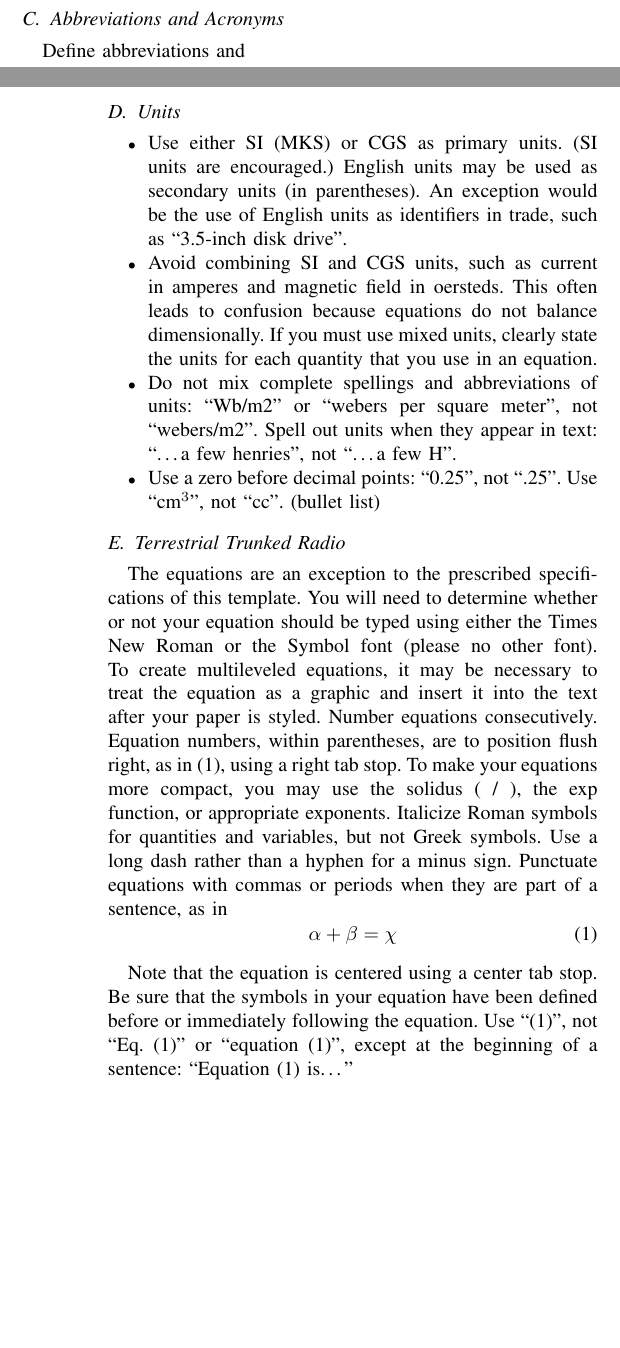
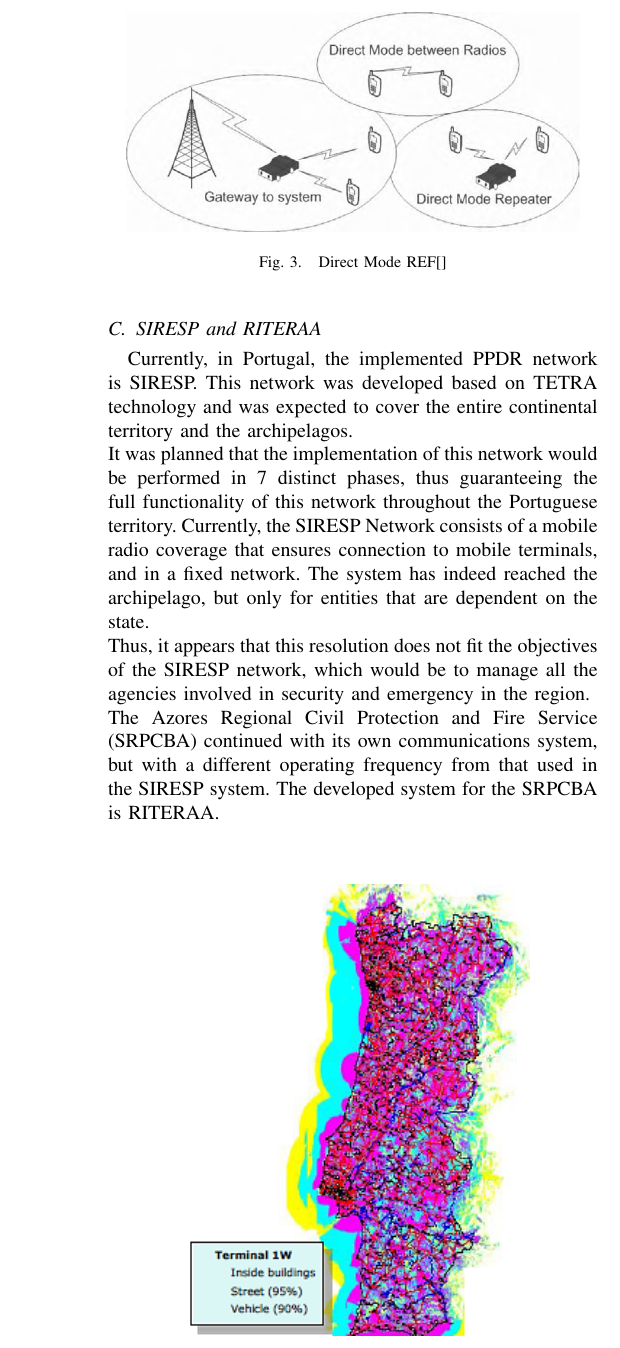
Before and after one commit to drbrebelo/Extended-Abstract, a LaTeX paper (main.tex): two parts of the columns of pages 2 and 3 of 4 before the commit and part of one column of page 3 of 4 after it, the two joined at a grey line, cut at the place of the change, the shorter picture padded with empty space. Compiled offline with pdfLaTeX.

Commit message:
Updates from Overleaf

```diff
--- a/main.tex
+++ b/main.tex
@@ -18,6 +18,7 @@
 \usepackage[T1]{fontenc}
 \usepackage[english]{babel}
 \usepackage{graphicx}
+\usepackage{placeins}
 
 % The following packages can be found on http:\\www.ctan.org
 % \usepackage{graphics} % for pdf, bitmapped graphics files
@@ -134,26 +135,3 @@
     \item \textbf{Gateway} - It is possible to configure a mobile station to operate as a gateway. This way, this station will connect users who are out of range of the base station to the network. For example, in areas where there is no signal coverage due to terrain orography, placing one of these stations within the boundary of the base station's coverage area may be sufficient to connect users who are out of range of the base station to the network. Therefore, with this configuration, it is possible to connect the users to the control and management center.
 \end{itemize}
 \par\noindent Direct Mode operation is illustrated in the next figure
-
-\subsection{Abbreviations and Acronyms} Define abbreviations and
-
-\subsection{Units}
-
-\begin{itemize}
-
-\item Use either SI (MKS) or CGS as primary units. (SI units are encouraged.) English units may be used as secondary units (in parentheses). An exception would be the use of English units as identifiers in trade, such as ``3.5-inch disk drive''.
-\item Avoid combining SI and CGS units, such as current in amperes and magnetic field in oersteds. This often leads to confusion because equations do not balance dimensionally. If you must use mixed units, clearly state the units for each quantity that you use in an equation.
-\item Do not mix complete spellings and abbreviations of units: ``Wb/m2'' or ``webers per square meter'', not ``webers/m2''.  Spell out units when they appear in text: ``\ldots a few henries'', not ``\ldots a few H''.
-\item Use a zero before decimal points: ``0.25'', not ``.25''. Use ``cm$^3$'', not ``cc''. (bullet list)
-
-\end{itemize}
-
-
-\subsection{Terrestrial Trunked Radio}
-
-The equations are an exception to the prescribed specifications of this template. You will need to determine whether or not your equation should be typed using either the Times New Roman or the Symbol font (please no other font). To create multileveled equations, it may be necessary to treat the equation as a graphic and insert it into the text after your paper is styled. Number equations consecutively. Equation numbers, within parentheses, are to position flush right, as in (1), using a right tab stop. To make your equations more compact, you may use the solidus ( / ), the exp function, or appropriate exponents. Italicize Roman symbols for quantities and variables, but not Greek symbols. Use a long dash rather than a hyphen for a minus sign. Punctuate equations with commas or periods when they are part of a sentence, as in
-\begin{equation}
-\alpha + \beta = \chi
-\end{equation}
-
-Note that the equation is centered using a center tab stop. Be sure that the symbols in your equation have been defined before or immediately following the equation. Use ``(1)'', not ``Eq. (1)'' or ``equation (1)'', except at the beginning of a sentence: ``Equation (1) is\ldots''
@@ -177,4 +138,4 @@
-\end{itemize}
-
-
-\section{USING THE TEMPLATE}
+\begin{figure}[h]
+    \centering
+    \includegraphics[width=0.45\textwidth]{DMO_PAPER.jpg}
+    \caption{Direct Mode REF[]}
@@ -180,0 +145,18 @@
+\subsection{SIRESP and RITERAA}
+Currently, in Portugal, the implemented PPDR network is SIRESP.
+This network was developed based on TETRA technology and was expected to cover the entire continental territory and the archipelagos.\par\noindent
+It was planned that the implementation of this network would be performed in 7 distinct phases, thus guaranteeing the full functionality of this network throughout the Portuguese territory.
+Currently, the SIRESP Network consists of a mobile radio coverage that ensures connection to mobile terminals, and in a fixed network.
+The system has indeed reached the archipelago, but only for entities that are dependent on the state.\par\noindent
+Thus, it appears that this resolution does not fit the objectives of the SIRESP network, which would be to manage all the agencies involved in security and emergency in the region.\par\noindent
+The Azores Regional Civil Protection and Fire Service (SRPCBA) continued with its own communications system, but with a different operating frequency from that used in the SIRESP system. The developed system for the SRPCBA is RITERAA.
+\begin{figure}
+    \centering
+    \includegraphics[width=0.35\textwidth]{SirespCobertura.png}
+    \caption{S}
+    \label{fig:SIRESP}
+\end{figure}
+\FloatBarrier
+\noindent
+The  Regional Government of the Azores did not accept the full implementation of the system in the archipelago. This decision was based on various factors. Those factors were financial, technical, geographical, and meteorological.\par\noindent
+Another reason, provided by the responsible entities, was that the system designed to operate in the Azores paid no particular attention to the terrain orography neither to the natural geographical discontinuity of the archipelago. This factor could lead to a lack of coverage in some regions. Also, the implementation of  SIRESP would not be the most suitable for making connections between the islands of the archipelago.\par\noindent
@@ -181,3 +167,9 @@
+    \caption{Localization of the base stations in São Miguel Island}
+    \label{fig:RITERAA}
+\end{figure}
+\FloatBarrier
+%%%%%%%%%
+\section{Fundamental Concepts}
 
 Use this sample document as your LaTeX source file to create your document. Save this file as {\bf root.tex}. You have to make sure to use the cls file that came with this distribution. If you use a different style file, you cannot expect to get required margins. Note also that when you are creating your out PDF file, the source file is only part of the equation. \emph{Your \TeX\ $\rightarrow$ PDF filter determines the output file size. Even if you make all the specifications to output a letter file in the source - if you filter is set to produce A4, you will only get A4 output.}
 
```
Also changed, not shown: DMO_PAPER.jpg (added), SirespCobertura.png (added), riteraaestacoesbase.jpg (added), main.tex (24 more changed lines).
